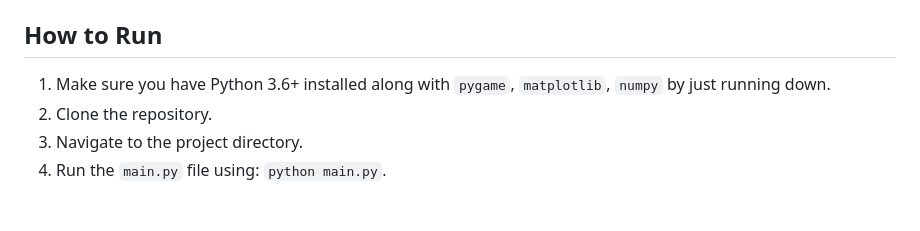
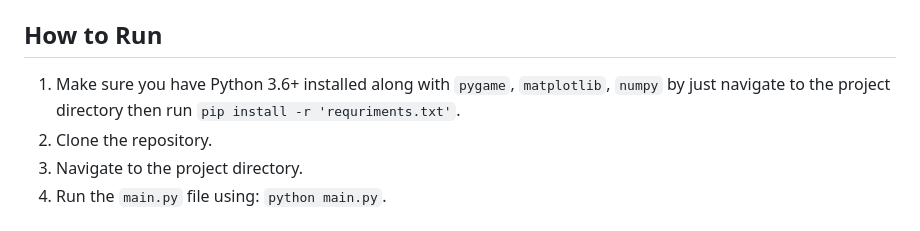
Before and after one commit to aadhamashraf/Robot-Path-Planning, a Markdown page: README.md, the part around the change. Drawn GitHub-style.

```diff
--- a/README.md
+++ b/README.md
@@ -77,7 +77,7 @@ The project allows users to:
 
 ## How to Run
 
-1.  Make sure you have Python 3.6+ installed along with `pygame`, `matplotlib`, `numpy` by just running down.
+1.  Make sure you have Python 3.6+ installed along with `pygame`, `matplotlib`, `numpy` by just navigate to the project directory then run `pip install -r 'requriments.txt'`.
 2.  Clone the repository.
 3.  Navigate to the project directory.
 4.  Run the `main.py` file using: `python main.py`.
```
